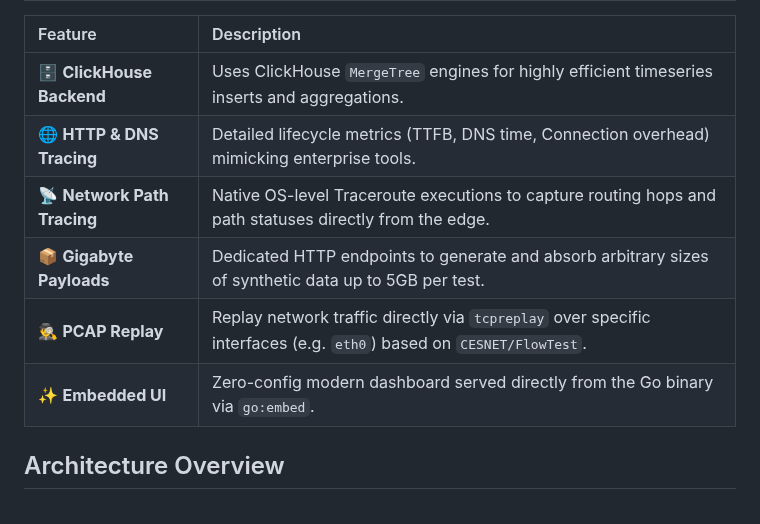
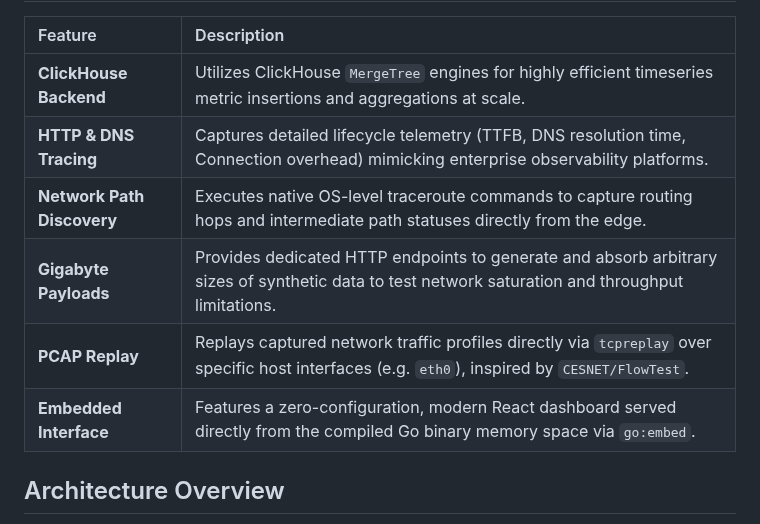
Before and after one commit to BloodcraneRT/Condura, a Markdown page: edge-synthetic-traffic-product/README.md, the part around one of its changes. Drawn GitHub-style.

```diff
--- a/edge-synthetic-traffic-product/README.md
+++ b/edge-synthetic-traffic-product/README.md
@@ -28,12 +41,12 @@ Instead of managing complex server-agent relationships, **EdgeSynth is self-cont
 
 | Feature | Description |
 | :--- | :--- |
-| 🗄️ **ClickHouse Backend** | Uses ClickHouse `MergeTree` engines for highly efficient timeseries inserts and aggregations. |
-| 🌐 **HTTP & DNS Tracing** | Detailed lifecycle metrics (TTFB, DNS time, Connection overhead) mimicking enterprise tools. |
-| 📡 **Network Path Tracing** | Native OS-level Traceroute executions to capture routing hops and path statuses directly from the edge. |
-| 📦 **Gigabyte Payloads** | Dedicated HTTP endpoints to generate and absorb arbitrary sizes of synthetic data up to 5GB per test. |
-| 🕵️‍♂️ **PCAP Replay** | Replay network traffic directly via `tcpreplay` over specific interfaces (e.g. `eth0`) based on `CESNET/FlowTest`. |
-| ✨ **Embedded UI** | Zero-config modern dashboard served directly from the Go binary via `go:embed`. |
+| **ClickHouse Backend** | Utilizes ClickHouse `MergeTree` engines for highly efficient timeseries metric insertions and aggregations at scale. |
+| **HTTP & DNS Tracing** | Captures detailed lifecycle telemetry (TTFB, DNS resolution time, Connection overhead) mimicking enterprise observability platforms. |
+| **Network Path Discovery** | Executes native OS-level traceroute commands to capture routing hops and intermediate path statuses directly from the edge. |
+| **Gigabyte Payloads** | Provides dedicated HTTP endpoints to generate and absorb arbitrary sizes of synthetic data to test network saturation and throughput limitations. |
+| **PCAP Replay** | Replays captured network traffic profiles directly via `tcpreplay` over specific host interfaces (e.g. `eth0`), inspired by `CESNET/FlowTest`. |
+| **Embedded Interface** | Features a zero-configuration, modern React dashboard served directly from the compiled Go binary memory space via `go:embed`. |
 
 ## Architecture Overview
 1. The **EdgeSynth** application starts up, connects to your ClickHouse instance, and serves the API + Web UI.
```
Also changed, not shown: other parts of edge-synthetic-traffic-product/README.md (+20 -7 lines), edge-synthetic-traffic-product/latency_chart.png (added), edge-synthetic-traffic-product/throughput_chart.png (added).
